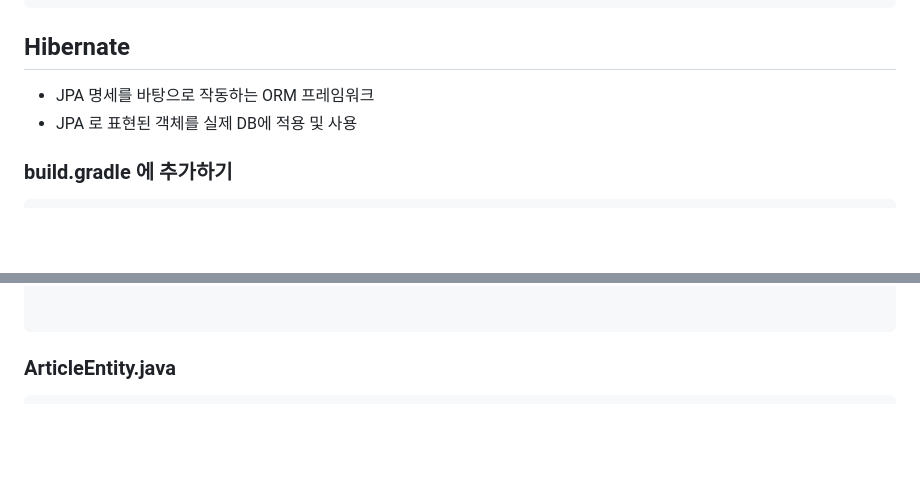
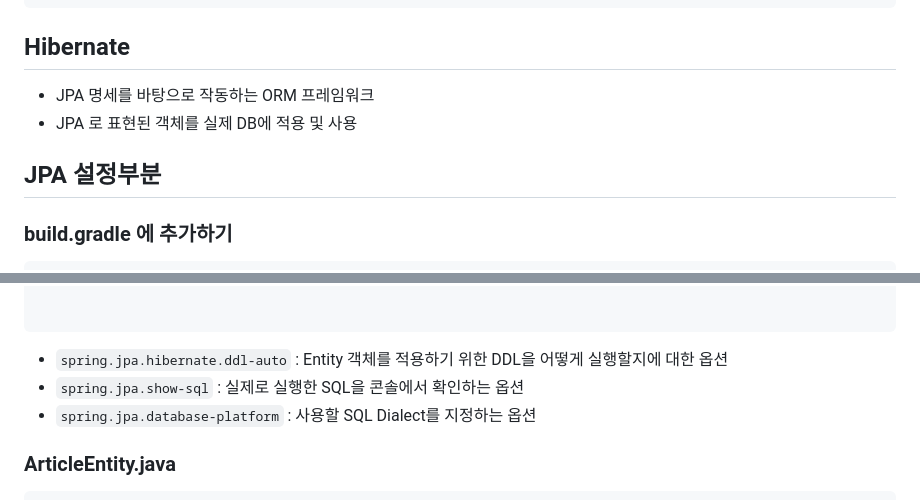
Before and after one commit to junggg097/TIL, a Markdown page: JPA/JPA.md, 2 parts joined by grey strips. GitHub-like rendering; blank space fills up the shorter version.

````diff
--- a/JPA/JPA.md
+++ b/JPA/JPA.md
@@ -14,6 +14,7 @@ public class Student() {}
 - JPA 명세를 바탕으로 작동하는 ORM 프레임워크
 - JPA 로 표현된 객체를 실제 DB에 적용 및 사용
 
+## JPA 설정부분
 ### build.gradle 에 추가하기
 ```
 //sqlite
@@ -38,6 +39,9 @@ spring:
 
 
 ```
+- `spring.jpa.hibernate.ddl-auto` : Entity 객체를 적용하기 위한 DDL을 어떻게 실행할지에 대한 옵션
+- `spring.jpa.show-sql` : 실제로 실행한 SQL을 콘솔에서 확인하는 옵션
+- `spring.jpa.database-platform` : 사용할 SQL Dialect를 지정하는 옵션
 
 ### ArticleEntity.java
 ```java
````
Also changed, not shown: JPA/mtootm.md (added, +16 -0 lines), JPA/onetoMany.PNG (added), 1 other file.
